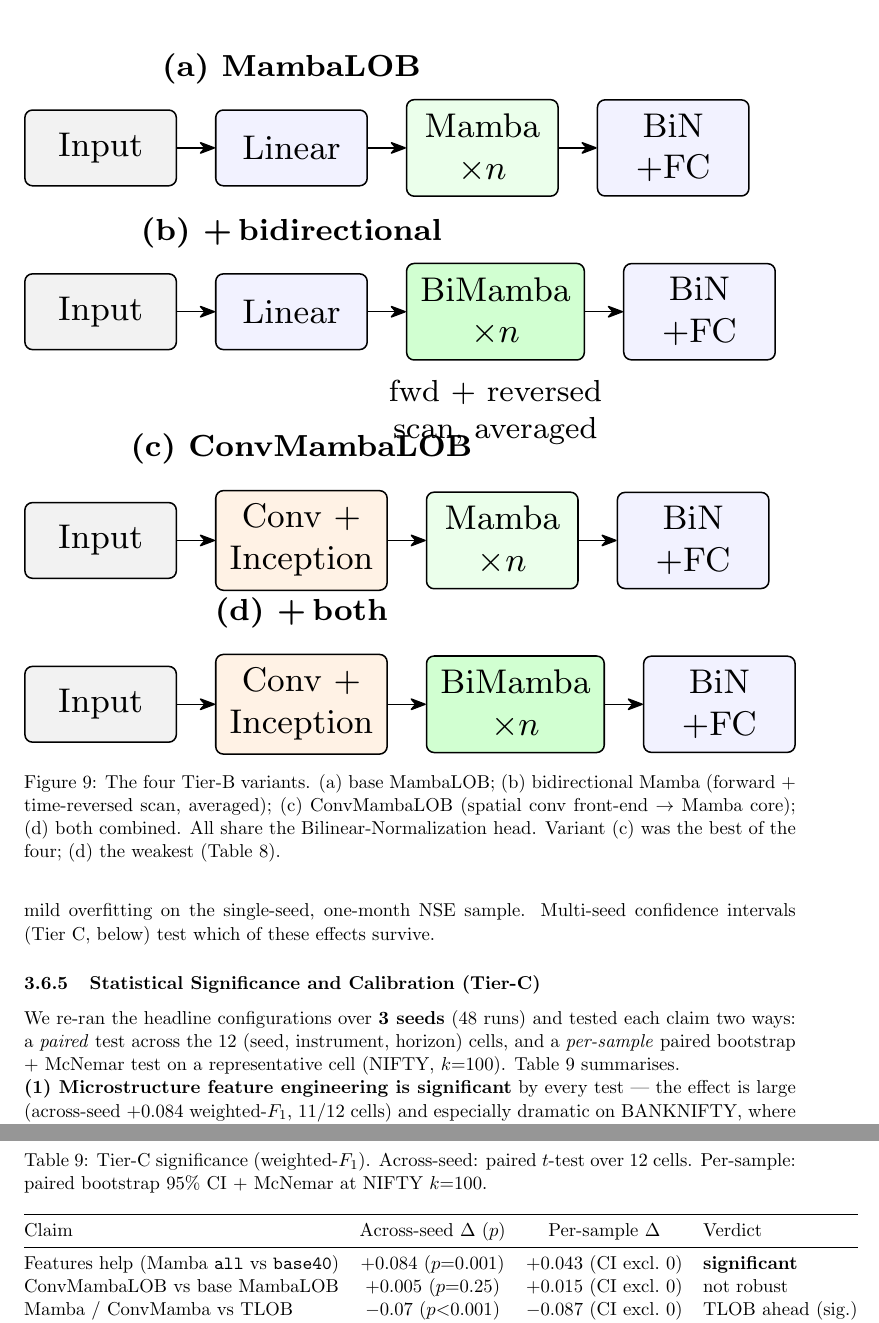
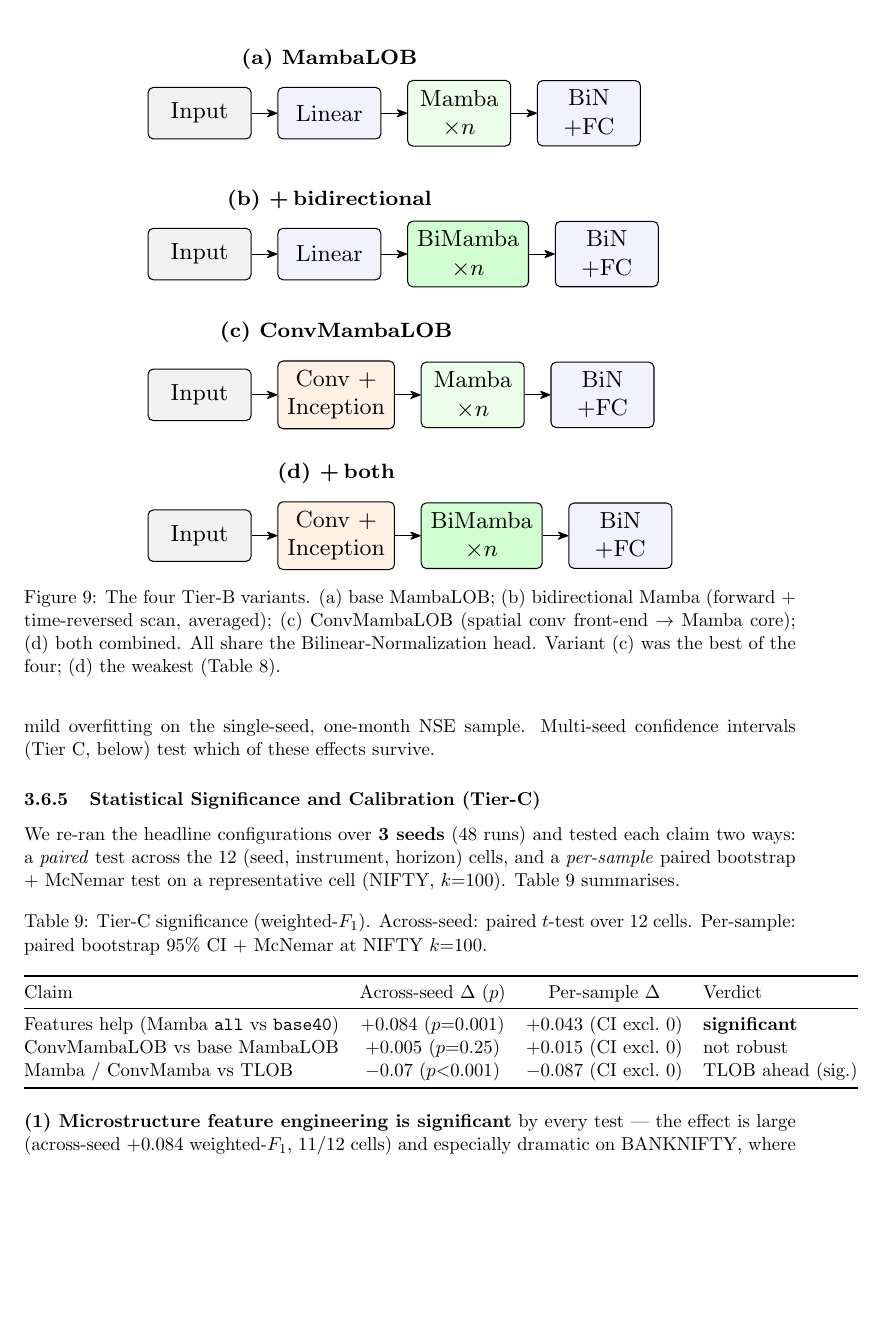
Before and after one commit to rajjoseph48/nse-lob-capstone, a LaTeX paper (docs/project_report/MTechPESOct24AGrp5_final.tex): two parts of pages 18 and 19 of 22 before the commit and part of page 18 of 22 after it, the two joined at a grey line, cut so that both start at the same text, the shorter picture padded with empty space. Compiled offline with pdfLaTeX.

Commit message:
Report: fix Tier-B variants figure sizing + label overlap
Shrink the four-variant diagram to 0.68\textwidth so its box size matches the
other architecture diagrams (it was stretched to full width and looked
oversized), and remove the "fwd + reversed scan" sub-label that collided with
the (c) title; use uniform 12mm row spacing. Caption already states the detail.

Co-Authored-By: Claude Opus 4.8 (1M context) <noreply@anthropic.com>

```diff
--- a/docs/project_report/MTechPESOct24AGrp5_final.tex
+++ b/docs/project_report/MTechPESOct24AGrp5_final.tex
@@ -752,7 +752,7 @@ the four variants; Table~\ref{tab:tierb} reports the mean over both instruments
 
 \begin{figure}[h]
 \centering
-\resizebox{\textwidth}{!}{%
+\resizebox{0.68\textwidth}{!}{%
 \begin{tikzpicture}[
   font=\footnotesize, >={Stealth[round]}, node distance=3.5mm,
   b/.style={draw, rounded corners=2pt, align=center, minimum height=7mm, minimum width=14mm, fill=blue!5},
@@ -766,22 +766,21 @@ the four variants; Table~\ref{tab:tierb} reports the mean over both instruments
 \foreach \x/\y in {a0/a1,a1/a2,a2/a3} \draw[->] (\x)--(\y);
 \node[above=1mm of a1, font=\bfseries\scriptsize] {(a) MambaLOB};
 % (b) bidirectional
-\node[io, below=8mm of a0] (b0) {Input};
+\node[io, below=12mm of a0] (b0) {Input};
 \node[b, right=of b0] (b1) {Linear};
 \node[bi, right=of b1] (b2) {BiMamba\\$\times n$};
 \node[b, right=of b2] (b3) {BiN\\+FC};
 \foreach \x/\y in {b0/b1,b1/b2,b2/b3} \draw[->] (\x)--(\y);
 \node[above=1mm of b1, font=\bfseries\scriptsize] {(b) +\,bidirectional};
-\node[below=0.5mm of b2, font=\scriptsize, text width=24mm, align=center] {fwd + reversed\\scan, averaged};
 % (c) conv
-\node[io, below=14mm of b0] (c0) {Input};
+\node[io, below=12mm of b0] (c0) {Input};
 \node[c, right=of c0] (c1) {Conv +\\Inception};
 \node[m, right=of c1] (c2) {Mamba\\$\times n$};
 \node[b, right=of c2] (c3) {BiN\\+FC};
 \foreach \x/\y in {c0/c1,c1/c2,c2/c3} \draw[->] (\x)--(\y);
 \node[above=1mm of c1, font=\bfseries\scriptsize] {(c) ConvMambaLOB};
 % (d) both
-\node[io, below=8mm of c0] (e0) {Input};
+\node[io, below=12mm of c0] (e0) {Input};
 \node[c, right=of e0] (e1) {Conv +\\Inception};
 \node[bi, right=of e1] (e2) {BiMamba\\$\times n$};
 \node[b, right=of e2] (e3) {BiN\\+FC};
```
Also changed, not shown: docs/project_report/MTechPESOct24AGrp5_final.pdf.
